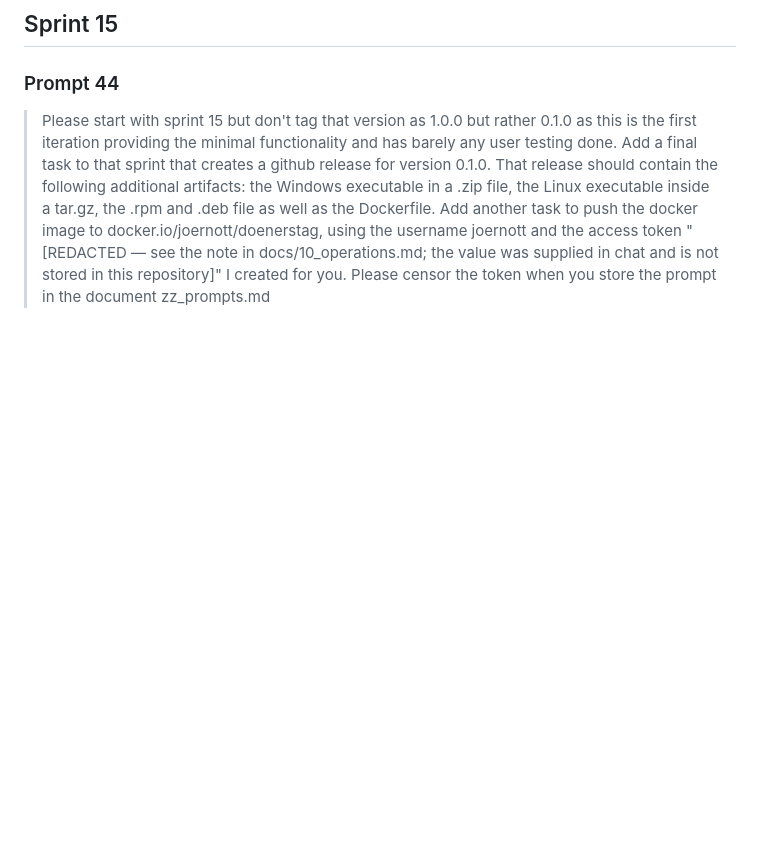
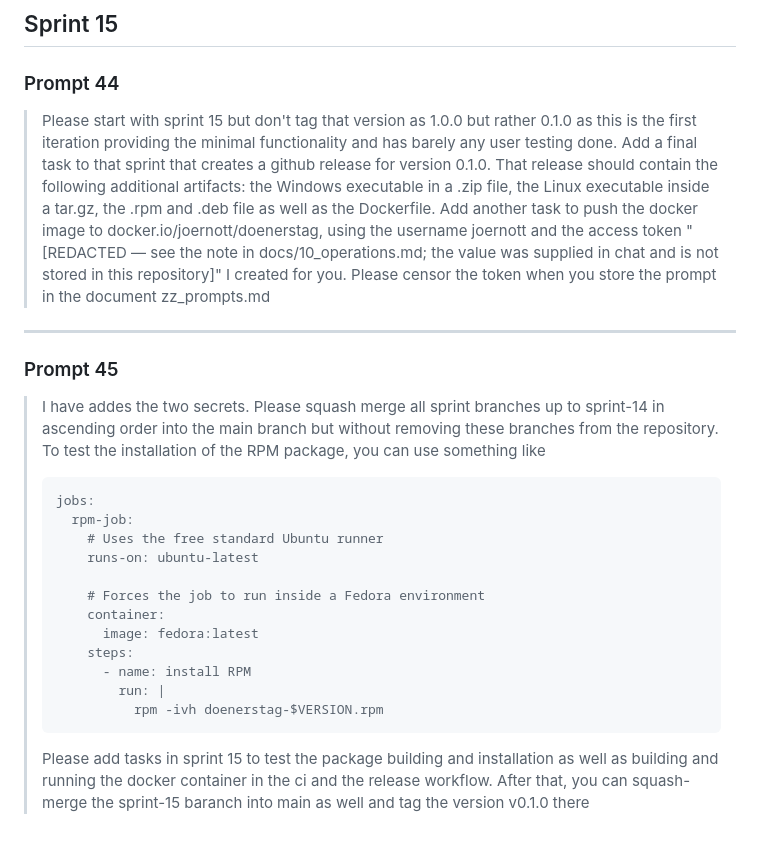
Before and after one commit to joernott/doenerstag, a Markdown page: docs/zz_prompts.md, the part around the change. Rendered like a GitHub page; blank space fills up the shorter version.

Commit message:
Task 15.8: record prompt 45
Co-Authored-By: Claude Opus 5 (1M context) <noreply@anthropic.com>

````diff
--- a/docs/zz_prompts.md
+++ b/docs/zz_prompts.md
@@ -754,3 +754,33 @@ recorded on the branch of the sprint it belongs to.
 > docs/10_operations.md; the value was supplied in chat and is not stored in
 > this repository]" I created for you. Please censor the token when you store
 > the prompt in the document zz_prompts.md
+
+---
+
+### Prompt 45
+
+> I have addes the two secrets. Please squash merge all sprint branches up to
+> sprint-14 in ascending order into the main branch but without removing these
+> branches from the repository.
+> To test the installation of the RPM package, you can use something like
+>
+> ```yaml
+> jobs:
+>   rpm-job:
+>     # Uses the free standard Ubuntu runner
+>     runs-on: ubuntu-latest
+>
+>     # Forces the job to run inside a Fedora environment
+>     container:
+>       image: fedora:latest
+>     steps:
+>       - name: install RPM
+>         run: |
+>           rpm -ivh doenerstag-$VERSION.rpm
+> ```
+>
+> Please add tasks in sprint 15 to test the package building and installation as
+> well as building and running the docker container in the ci and the release
+> workflow.
+> After that, you can squash-merge the sprint-15 baranch into main as well and
+> tag the version v0.1.0 there
````
